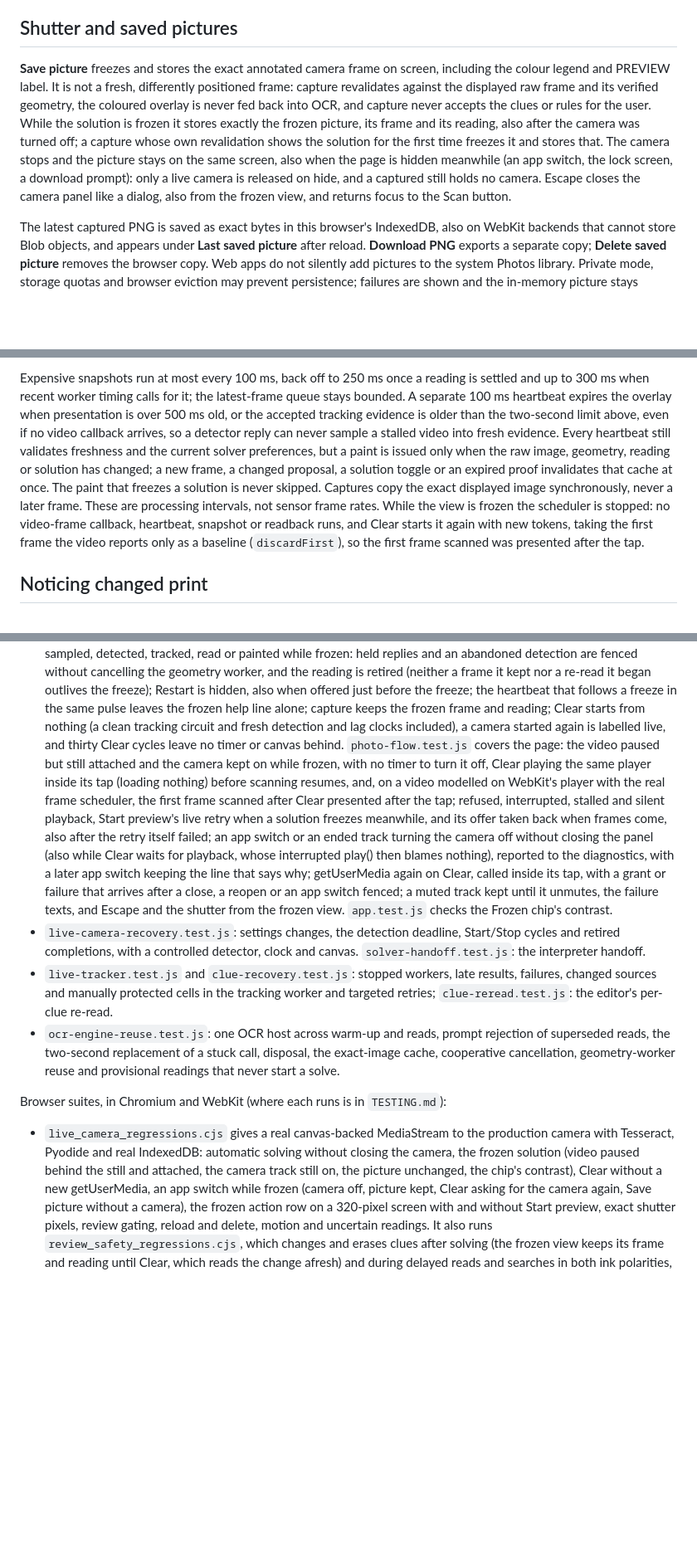
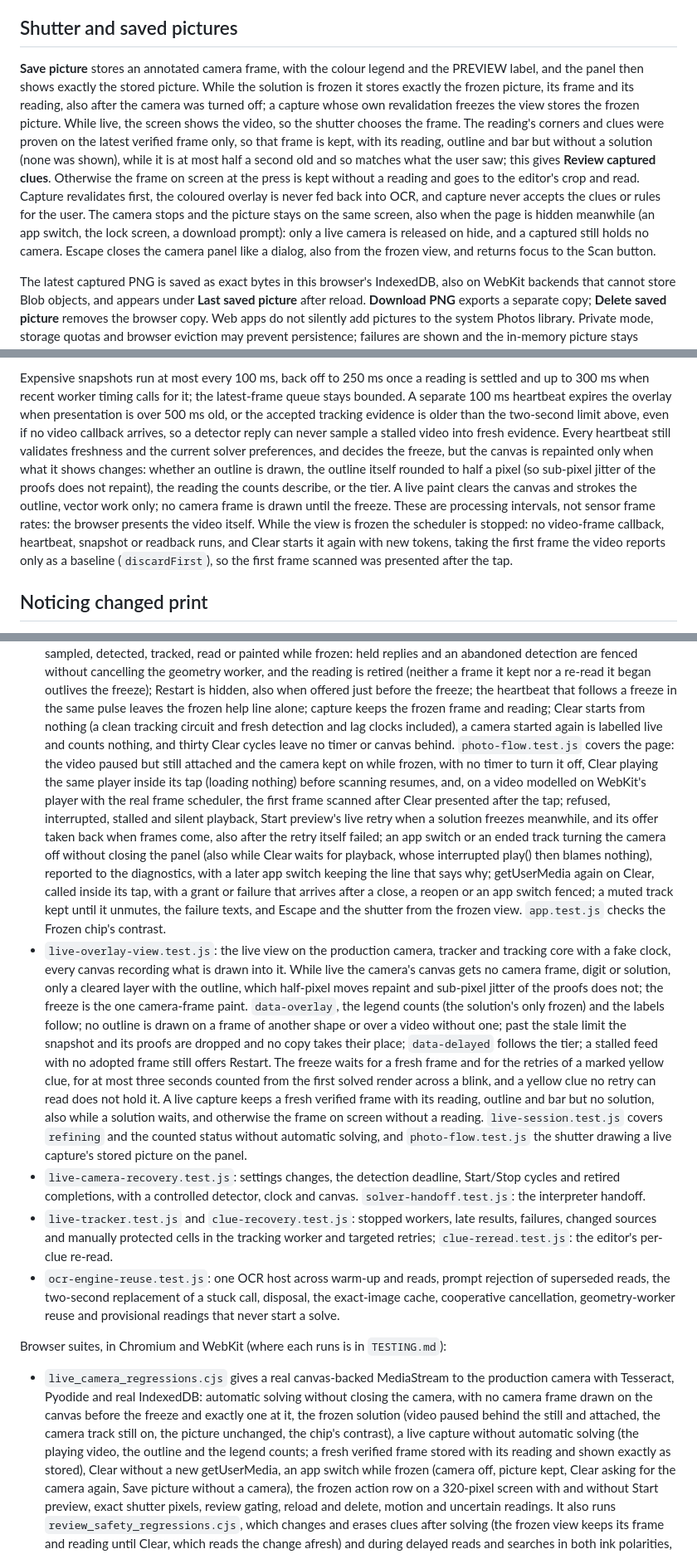
Before and after one commit to senegrom/GridPuzzle, a Markdown page: web/LIVE_CAMERA.md, 3 parts joined by grey strips. Shown at 83% size. Rendered like a GitHub page; blank space fills up the shorter version.

```diff
--- a/web/LIVE_CAMERA.md
+++ b/web/LIVE_CAMERA.md
@@ -169,18 +188,24 @@ for arbitrary photographs or handwriting.
 
 ## Shutter and saved pictures
 
-**Save picture** freezes and stores the exact annotated camera frame on screen,
-including the colour legend and PREVIEW label. It is not a fresh, differently
-positioned frame: capture revalidates against the displayed raw frame and its
-verified geometry, the coloured overlay is never fed back into OCR, and capture
-never accepts the clues or rules for the user. While the solution is frozen it
-stores exactly the frozen picture, its frame and its reading, also after the
-camera was turned off; a capture whose own revalidation shows the solution
-for the first time freezes it and stores that. The camera stops and the picture
-stays on the same screen, also when the page is hidden meanwhile (an app
-switch, the lock screen, a download prompt): only a live camera is released on
-hide, and a captured still holds no camera. Escape closes the camera panel like
-a dialog, also from the frozen view, and returns focus to the Scan button.
+**Save picture** stores an annotated camera frame, with the colour legend and
+the PREVIEW label, and the panel then shows exactly the stored picture. While
+the solution is frozen it stores exactly the frozen picture, its frame and its
+reading, also after the camera was turned off; a capture whose own
+revalidation freezes the view stores the frozen picture. While live, the
+screen shows the video, so the shutter chooses the frame. The reading's
+corners and clues were proven on the latest verified frame only, so that frame
+is kept, with its reading, outline and bar but without a solution (none was
+shown), while it is at most half a second old and so matches what the user
+saw; this gives **Review captured clues**. Otherwise the frame on screen at
+the press is kept without a reading and goes to the editor's crop and read.
+Capture revalidates first, the coloured overlay is never fed back into OCR, and
+capture never accepts the clues or rules for the user. The camera stops and
+the picture stays on the same screen, also when the page is hidden meanwhile
+(an app switch, the lock screen, a download prompt): only a live camera is
+released on hide, and a captured still holds no camera. Escape closes the
+camera panel like a dialog, also from the frozen view, and returns focus to
+the Scan button.
 
 The latest captured PNG is saved as exact bytes in this browser's IndexedDB,
 also on WebKit backends that cannot store Blob objects, and appears under
@@ -345,16 +379,18 @@ latest-frame queue stays bounded. A separate 100 ms heartbeat expires the
 overlay when presentation is over 500 ms old, or the accepted tracking evidence
 is older than the two-second limit above, even if no video callback arrives, so
 a detector reply can never sample a stalled video into fresh evidence. Every
-heartbeat still validates freshness and the current solver preferences, but a
-paint is issued only when the raw image, geometry, reading or solution has
-changed; a new frame, a changed proposal, a solution toggle or an expired proof
-invalidates that cache at once. The paint that freezes a solution is never
-skipped. Captures copy the exact displayed image synchronously, never a later
-frame. These are processing intervals, not sensor frame rates. While the view
-is frozen the scheduler is stopped: no video-frame callback, heartbeat,
-snapshot or readback runs, and Clear starts it again with new tokens, taking
-the first frame the video reports only as a baseline (`discardFirst`), so the
-first frame scanned was presented after the tap.
+heartbeat still validates freshness and the current solver preferences, and
+decides the freeze, but the canvas is repainted only when what it shows
+changes: whether an outline is drawn, the outline itself rounded to half a
+pixel (so sub-pixel jitter of the proofs does not repaint), the reading the
+counts describe, or the tier. A live paint clears the canvas and strokes the
+outline, vector work only; no camera frame is drawn until the freeze. These
+are processing intervals, not sensor frame rates: the browser presents the
+video itself. While the view is frozen the scheduler is stopped: no
+video-frame callback, heartbeat, snapshot or readback runs, and Clear starts
+it again with new tokens, taking the first frame the video reports only as a
+baseline (`discardFirst`), so the first frame scanned was presented after the
+tap.
 
 ## Noticing changed print
 
@@ -577,8 +615,8 @@ Unit tests (`node --test web/tests/*.test.js`):
   that follows a freeze in the same pulse leaves the frozen help line alone;
   capture keeps the frozen frame and reading; Clear starts from nothing (a clean
   tracking circuit and fresh detection and lag clocks included), a camera
-  started again is labelled live, and thirty Clear cycles leave no timer or
-  canvas behind.
+  started again is labelled live and counts nothing, and thirty Clear cycles
+  leave no timer or canvas behind.
   `photo-flow.test.js` covers the page: the video paused but still attached and
   the camera kept on while frozen, with no timer to turn it off, Clear playing
   the same player inside its tap (loading nothing) before scanning resumes, and, on a
@@ -594,6 +632,24 @@ Unit tests (`node --test web/tests/*.test.js`):
   reopen or an app switch fenced; a muted track kept until it unmutes, the
   failure texts, and Escape and the shutter from the frozen view. `app.test.js`
   checks the Frozen chip's contrast.
+- `live-overlay-view.test.js`: the live view on the production camera, tracker
+  and tracking core with a fake clock, every canvas recording what is drawn
+  into it. While live the camera's canvas gets no camera frame, digit or
+  solution, only a cleared layer with the outline, which half-pixel moves
+  repaint and sub-pixel jitter of the proofs does not; the freeze is the one
+  camera-frame paint. `data-overlay`, the legend counts (the solution's only
+  frozen) and the labels follow; no outline is drawn on a frame of another
+  shape or over a video without one; past the stale limit the snapshot and its
+  proofs are dropped and no copy takes their place; `data-delayed` follows the
+  tier; a stalled feed with no adopted frame still offers Restart. The freeze
+  waits for a fresh frame and for the retries of a marked yellow clue, for at
+  most three seconds counted from the first solved render across a blink, and
+  a yellow clue no retry can read does not hold it. A live capture keeps a
+  fresh verified frame with its reading, outline and bar but no solution, also
+  while a solution waits, and otherwise the frame on screen without a reading.
+  `live-session.test.js` covers `refining` and the counted status without
+  automatic solving, and `photo-flow.test.js` the shutter drawing a live
+  capture's stored picture on the panel.
 - `live-camera-recovery.test.js`: settings changes, the detection deadline,
   Start/Stop cycles and retired completions, with a controlled detector, clock
   and canvas. `solver-handoff.test.js`: the interpreter handoff.
@@ -610,9 +666,13 @@ Browser suites, in Chromium and WebKit (where each runs is in `TESTING.md`):
 
 - `live_camera_regressions.cjs` gives a real canvas-backed MediaStream to the
   production camera with Tesseract, Pyodide and real IndexedDB: automatic
-  solving without closing the camera, the frozen solution (video paused behind
-  the still and attached, the camera track still on, the picture unchanged, the chip's
-  contrast), Clear without a new getUserMedia, an app switch while frozen
+  solving without closing the camera, with no camera frame drawn on the canvas
+  before the freeze and exactly one at it, the frozen solution (video paused
+  behind the still and attached, the camera track still on, the picture
+  unchanged, the chip's contrast), a live capture without automatic solving
+  (the playing video, the outline and the legend counts; a fresh verified frame
+  stored with its reading and shown exactly as stored), Clear without a new
+  getUserMedia, an app switch while frozen
   (camera off, picture kept, Clear asking for the camera again, Save picture
   without a camera), the frozen action row on a 320-pixel screen with and
   without Start preview, exact shutter pixels, review gating, reload and
```
Also changed, not shown: other parts of web/LIVE_CAMERA.md (+89 -58 lines), web/TESTING.md (+2 -2 lines).
